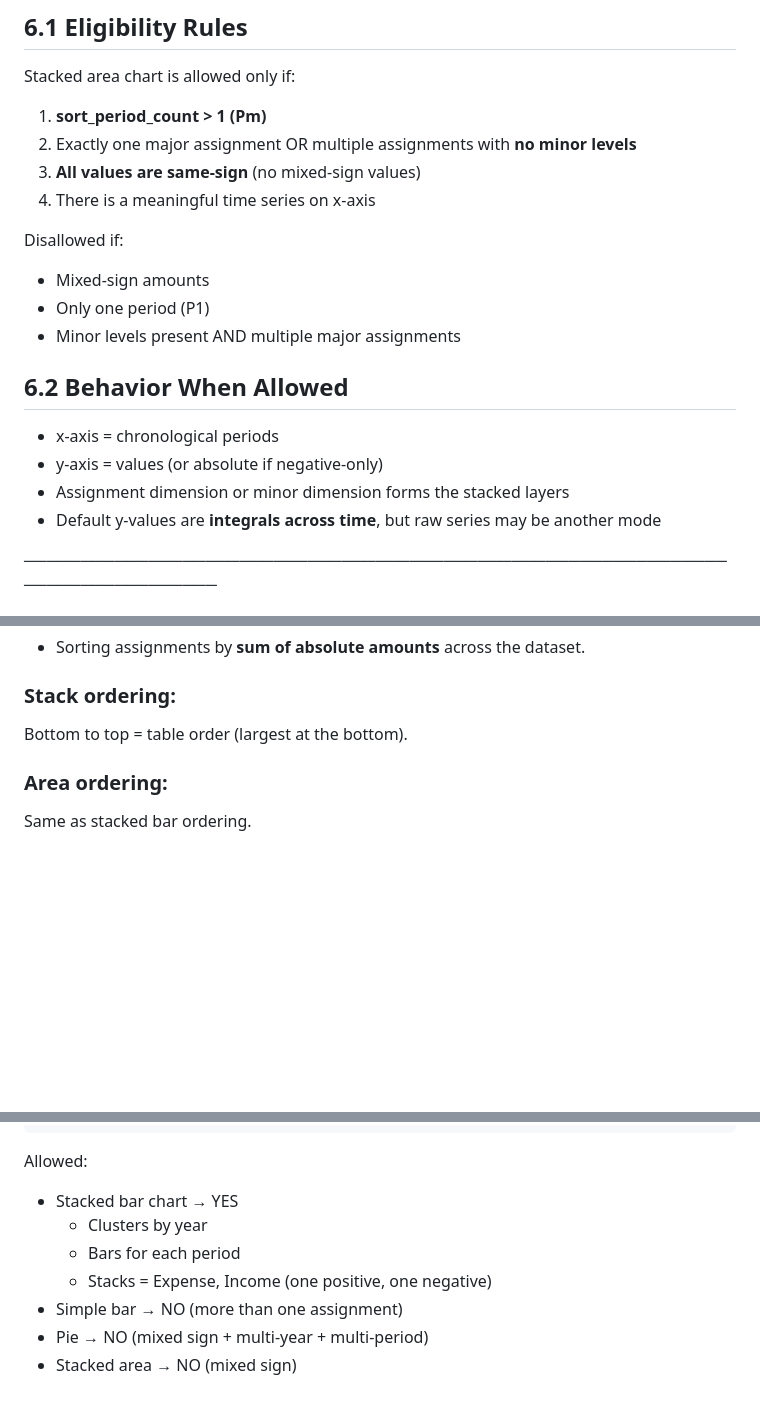
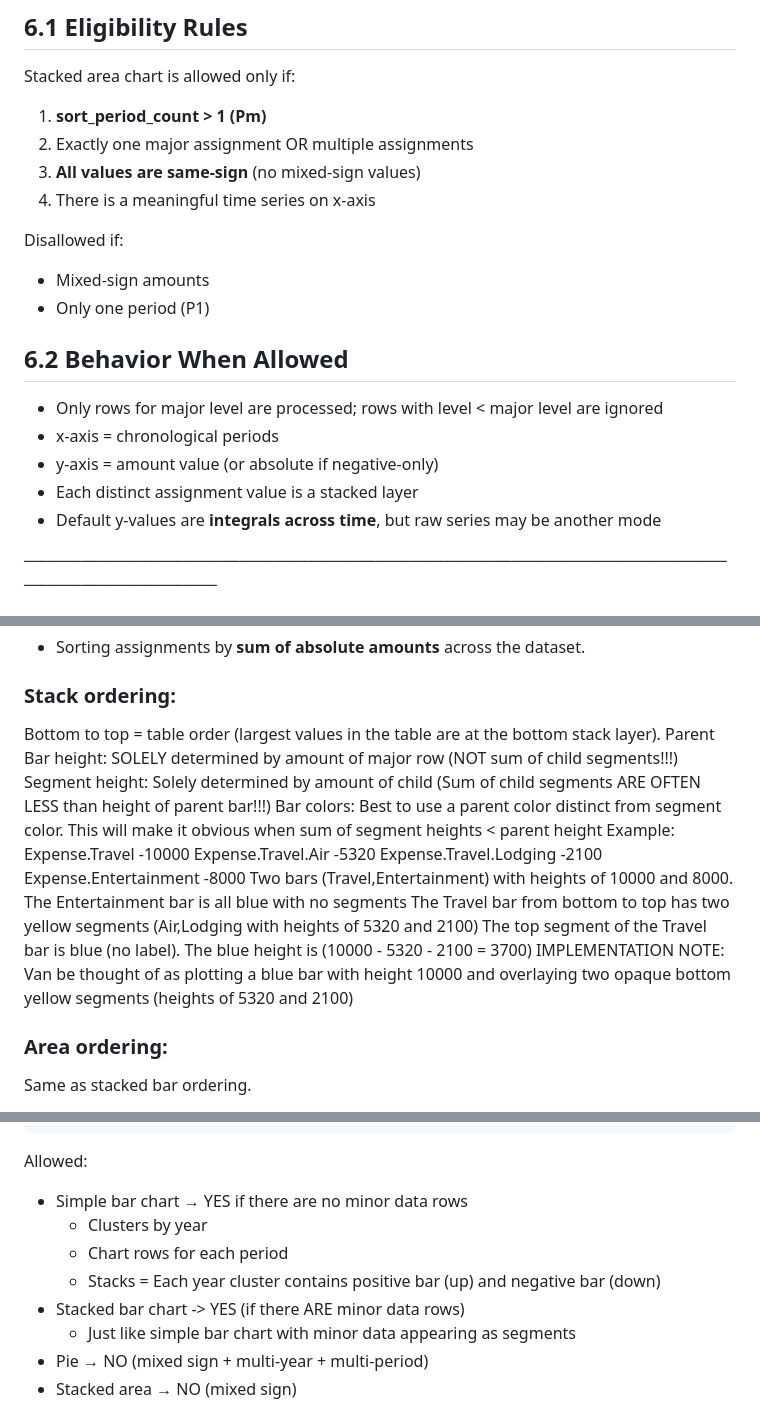
Before and after one commit to CohortInsights/financials, a Markdown page: Charts_README.md, 3 parts joined by grey strips. Drawn GitHub-style; blank space fills up the shorter version.

```diff
--- a/Charts_README.md
+++ b/Charts_README.md
@@ -232,7 +240,7 @@ Interpretation:
 Stacked area chart is allowed only if:
 
 1. **sort_period_count > 1 (Pm)**
-2. Exactly one major assignment OR multiple assignments with **no minor levels**
+2. Exactly one major assignment OR multiple assignments
 3. **All values are same-sign** (no mixed-sign values)
 4. There is a meaningful time series on x-axis
 
@@ -240,13 +248,13 @@ Disallowed if:
 
 - Mixed-sign amounts
 - Only one period (P1)
-- Minor levels present AND multiple major assignments
 
 ## 6.2 Behavior When Allowed
 
+- Only rows for major level are processed; rows with level < major level are ignored
 - x-axis = chronological periods
-- y-axis = values (or absolute if negative-only)
-- Assignment dimension or minor dimension forms the stacked layers
+- y-axis = amount value (or absolute if negative-only)
+- Each distinct assignment value is a stacked layer
 - Default y-values are **integrals across time**, but raw series may be another mode
 
 ───────────────────────────────────────────────────────────────────────────────
@@ -288,7 +296,20 @@ Always determined by **the table order**, which is server-defined by:
 - Sorting assignments by **sum of absolute amounts** across the dataset.
 
 ### Stack ordering:
-Bottom to top = table order (largest at the bottom).
+Bottom to top = table order (largest values in the table are at the bottom stack layer).
+Parent Bar height: SOLELY determined by amount of major row (NOT sum of child segments!!!)
+Segment height: Solely determined by amount of child (Sum of child segments ARE OFTEN LESS than height of parent bar!!!)
+Bar colors: Best to use a parent color distinct from segment color.  This will make it obvious when sum of segment heights < parent height
+Example:
+  Expense.Travel -10000
+  Expense.Travel.Air -5320
+  Expense.Travel.Lodging -2100
+  Expense.Entertainment  -8000
+  Two bars (Travel,Entertainment) with heights of 10000 and 8000.
+  The Entertainment bar is all blue with no segments
+  The Travel bar from bottom to top has two yellow segments (Air,Lodging with heights of 5320 and 2100)
+  The top segment of the Travel bar is blue (no label). The blue height is (10000 - 5320 - 2100 = 3700)
+  IMPLEMENTATION NOTE: Van be thought of as plotting a blue bar with height 10000 and overlaying two opaque bottom yellow segments (heights of 5320 and 2100)
 
 ### Area ordering:
 Same as stacked bar ordering.
@@ -481,11 +502,12 @@ Meta:
 
 Allowed:
 
-- Stacked bar chart → YES
+- Simple bar chart → YES if there are no minor data rows
   - Clusters by year
-  - Bars for each period
-  - Stacks = Expense, Income (one positive, one negative)
-- Simple bar → NO (more than one assignment)
+  - Chart rows for each period
+  - Stacks = Each year cluster contains positive bar (up) and negative bar (down)
+- Stacked bar chart -> YES (if there ARE minor data rows)
+  - Just like simple bar chart with minor data appearing as segments
 - Pie → NO (mixed sign + multi-year + multi-period)
 - Stacked area → NO (mixed sign)
 
```
Also changed, not shown: other parts of Charts_README.md (+31 -23 lines).
